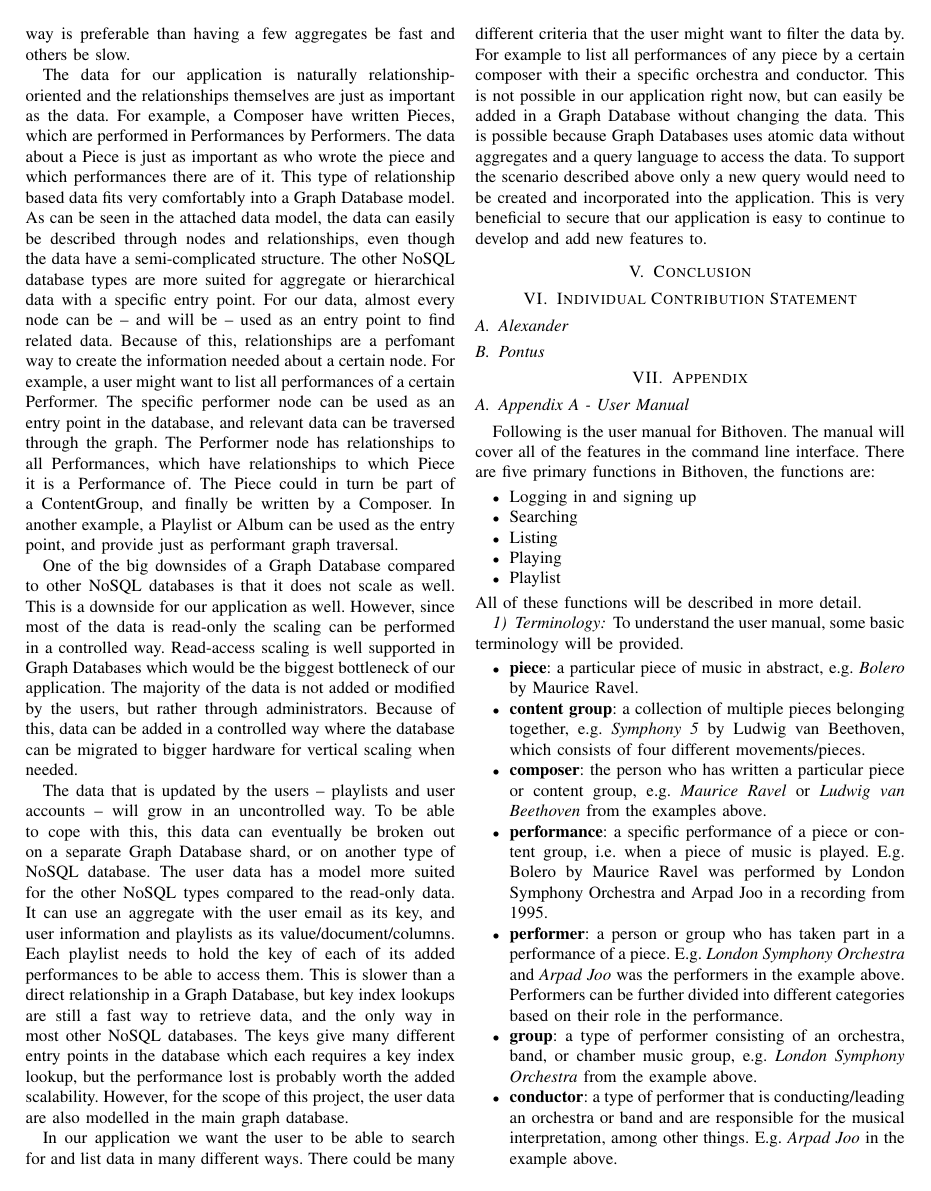
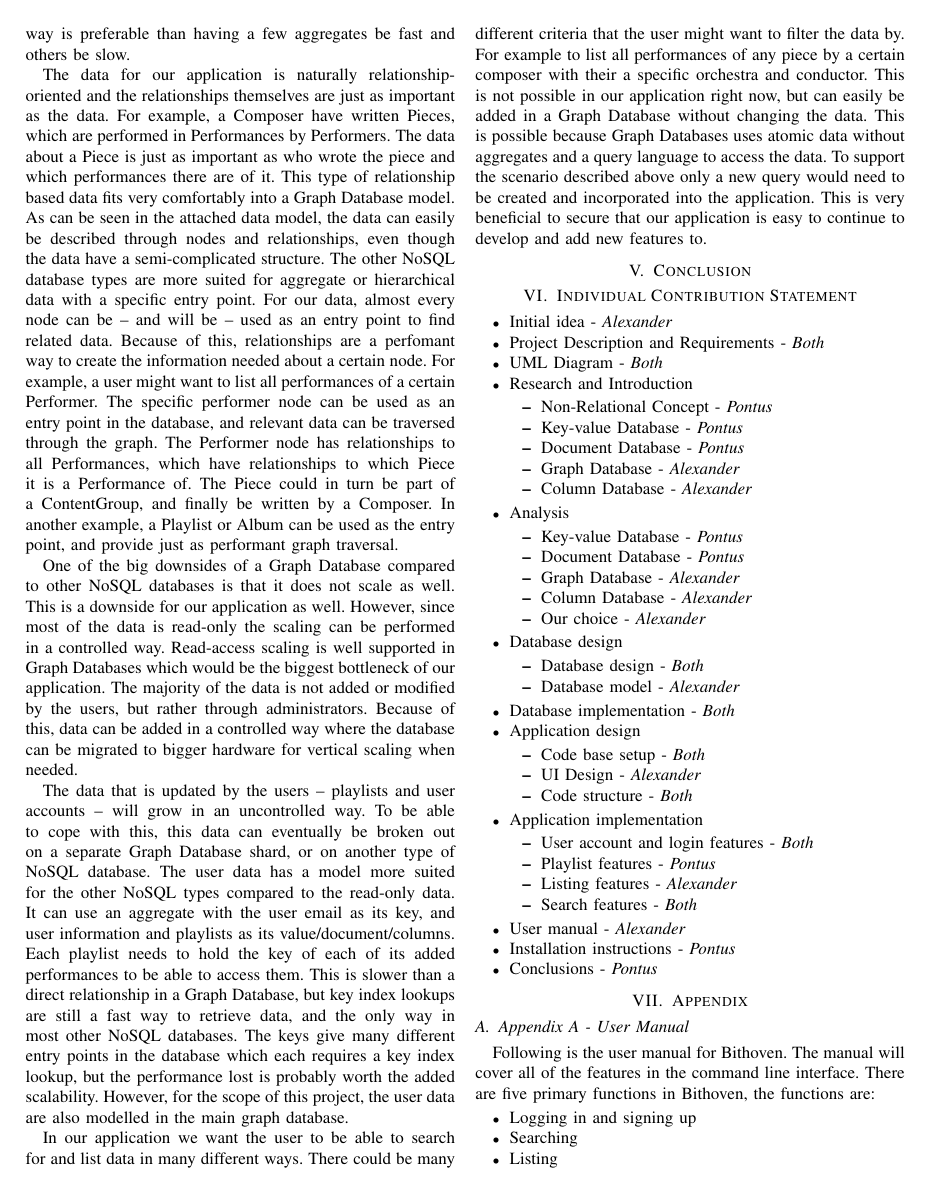
Before and after one commit to lupont/da352a-project, a LaTeX paper (report.tex, which reads sections/ics.tex): page 7 of 10. Compiled offline with pdfLaTeX; a missing font is replaced by an installed copy or a similar font; a LaTeX package or settings file that is missing is left out.

Commit message:
Added contribution statement

```diff
--- a/sections/ics.tex
+++ b/sections/ics.tex
@@ -1,7 +1,43 @@
-\subsection{Alexander}
-\label{ics-alex}
-% Alex
-
-\subsection{Pontus}
-\label{ics-pontus}
-% Pontus
+\begin{itemize}
+    \item Initial idea - \emph{Alexander}
+    \item Project Description and Requirements - \emph{Both}
+    \item UML Diagram - \emph{Both}
+    \item Research and Introduction
+        \begin{itemize}
+            \item Non-Relational Concept - \emph{Pontus}
+            \item Key-value Database - \emph{Pontus}
+            \item Document Database - \emph{Pontus}
+            \item Graph Database - \emph{Alexander}
+            \item Column Database - \emph{Alexander}
+        \end{itemize}
+    \item Analysis
+        \begin{itemize}
+            \item Key-value Database - \emph{Pontus}
+            \item Document Database - \emph{Pontus}
+            \item Graph Database - \emph{Alexander}
+            \item Column Database - \emph{Alexander}
+            \item Our choice - \emph{Alexander}
+        \end{itemize}
+    \item Database design
+        \begin{itemize}
+            \item Database design - \emph{Both}
+            \item Database model - \emph{Alexander}
+        \end{itemize}
+    \item Database implementation - \emph{Both}
+    \item Application design
+        \begin{itemize}
+            \item Code base setup - \emph{Both}
+            \item UI Design - \emph{Alexander}
+            \item Code structure - \emph{Both}
+        \end{itemize}
+    \item Application implementation
+        \begin{itemize}
+            \item User account and login features - \emph{Both}
+            \item Playlist features - \emph{Pontus}
+            \item Listing features - \emph{Alexander}
+            \item Search features - \emph{Both}
+        \end{itemize}
+    \item User manual - \emph{Alexander}
+    \item Installation instructions - \emph{Pontus}
+    \item Conclusions - \emph{Pontus}
+\end{itemize}
```
